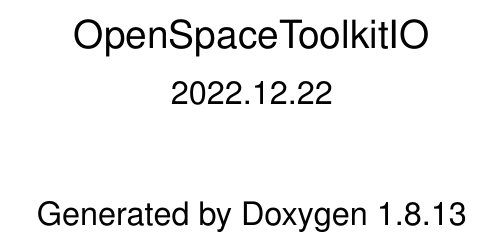
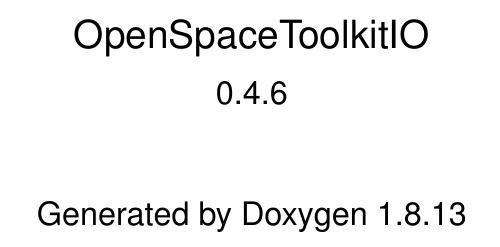
Before and after one commit to open-space-collective/open-space-toolkit-io, a LaTeX book (latex/refman.tex): part of page 1 of 98, cut so that both start at the same text. Compiled offline with pdfLaTeX.

Commit message:
Deploying to gh-pages from @ open-space-collective/open-space-toolkit-io@c0f4510cce7af09e6d432a23c18d7610122ede80 🚀

```diff
--- a/latex/refman.tex
+++ b/latex/refman.tex
@@ -125,7 +125,7 @@
 \begin{titlepage}
 \vspace*{7cm}
 \begin{center}%
-{\Large Open\+Space\+Toolkit\+IO \\[1ex]\large 2022.\+12.\+22 }\\
+{\Large Open\+Space\+Toolkit\+IO \\[1ex]\large 0.\+4.\+6 }\\
 \vspace*{1cm}
 {\large Generated by Doxygen 1.8.13}\\
 \end{center}
```
